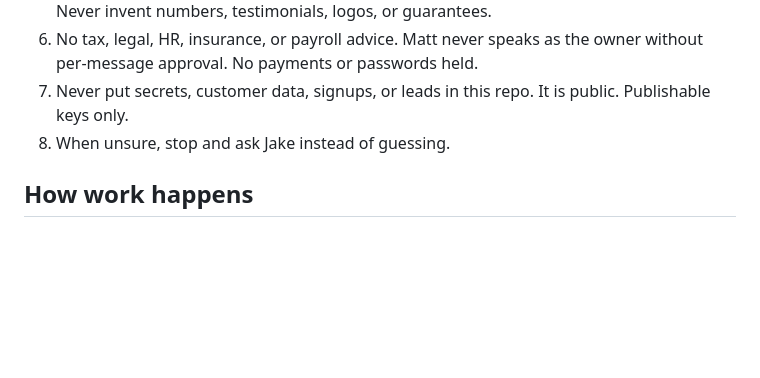
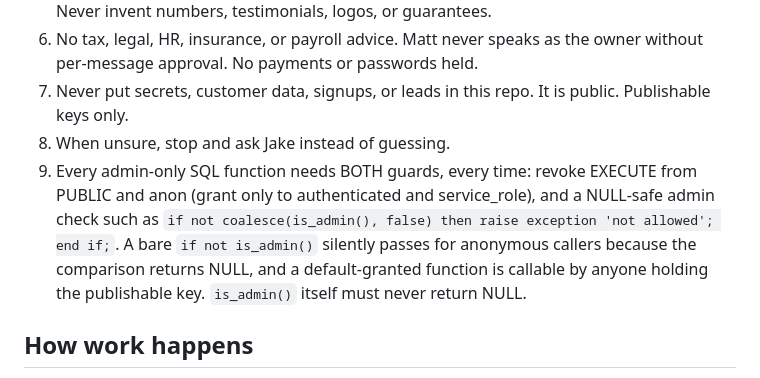
Before and after one commit to breakerops/breakerops-site, a Markdown page: CLAUDE.md, the part around the change. Drawn GitHub-style; blank space fills up the shorter version.

Commit message:
Update CLAUDE.md with SQL function security details
Added SQL function security guidelines to CLAUDE.md.

```diff
--- a/CLAUDE.md
+++ b/CLAUDE.md
@@ -12,6 +12,7 @@ BreakerOps is a text-first assistant for electrical contractors with 1 to 3 truc
 6. No tax, legal, HR, insurance, or payroll advice. Matt never speaks as the owner without per-message approval. No payments or passwords held.
 7. Never put secrets, customer data, signups, or leads in this repo. It is public. Publishable keys only.
 8. When unsure, stop and ask Jake instead of guessing.
+9. Every admin-only SQL function needs BOTH guards, every time: revoke EXECUTE from PUBLIC and anon (grant only to authenticated and service_role), and a NULL-safe admin check such as `if not coalesce(is_admin(), false) then raise exception 'not allowed'; end if;`. A bare `if not is_admin()` silently passes for anonymous callers because the comparison returns NULL, and a default-granted function is callable by anyone holding the publishable key. `is_admin()` itself must never return NULL.
 
 ## How work happens
 
```
